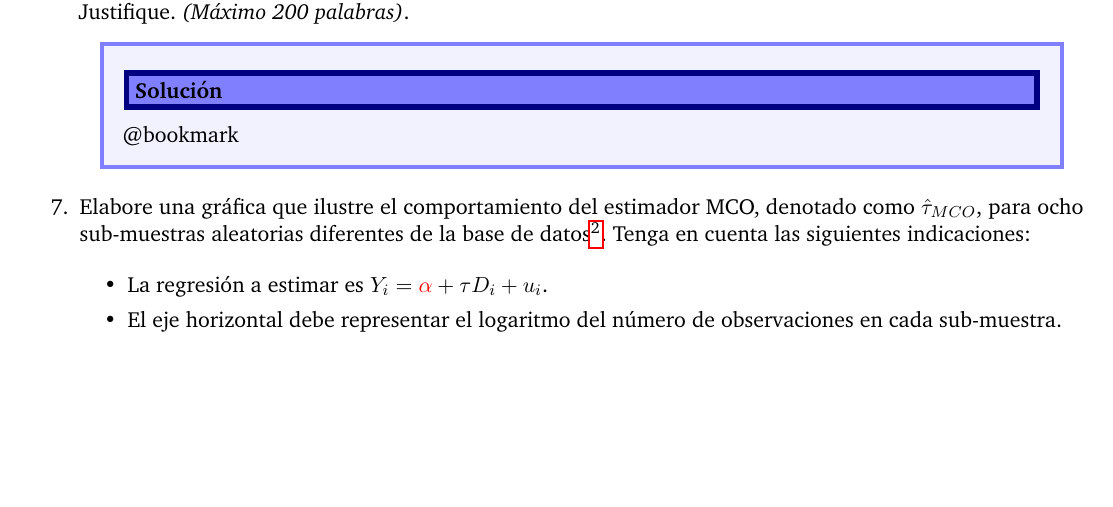
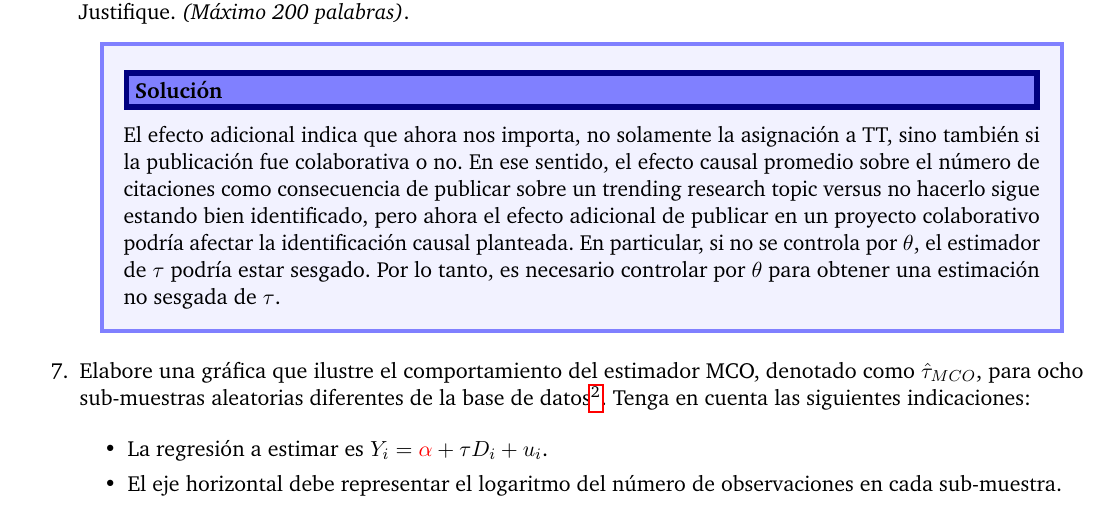
Before and after one commit to guscastilloa/taller1-ECA, a LaTeX problem sheet (docs/Enunciado resuelto.tex): part of page 8 of 32, cut so that both start at the same text, the shorter picture padded with empty space. Compiled offline with pdfLaTeX.

Commit message:
avance ejercicio A6

```diff
--- a/docs/Enunciado resuelto.tex
+++ b/docs/Enunciado resuelto.tex
@@ -483,7 +483,7 @@ La universidad le ha dado a usted una base de datos denominada \texttt{researche
 \begin{itemize}
     \item[6.] Compare esta nueva situación con el efecto considerado previamente (incisos 1-5). ¿De qué manera el efecto adicional de publicar en un proyecto colaborativo podría afectar la identificación causal planteada? Justifique. \textit{(Máximo 200 palabras)}.
     \begin{solucion}
-    @bookmark
+        El efecto adicional indica que ahora nos importa, no solamente la asignación a TT, sino también si la publicación fue colaborativa o no. En ese sentido, el efecto causal promedio sobre el número de citaciones como consecuencia de publicar sobre un trending research topic versus no hacerlo sigue estando bien identificado, pero ahora el efecto adicional de publicar en un proyecto colaborativo podría afectar la identificación causal planteada. En particular, si no se controla por $\theta$, el estimador de $\tau$ podría estar sesgado. Por lo tanto, es necesario controlar por $\theta$ para obtener una estimación no sesgada de $\tau$.
     \end{solucion}
 
     \item[7.] Elabore una gráfica que ilustre el comportamiento del estimador MCO, denotado como $\hat{\tau}_{MCO}$, para ocho sub-muestras aleatorias diferentes de la base de datos\footnote{Se recomienda utilizar sub-muestras de tamaño 50, 100, 500, 1'000, 5'000, 10'000, 50'000 y, finalmente, la muestra completa.}. Tenga en cuenta las siguientes indicaciones:
```
